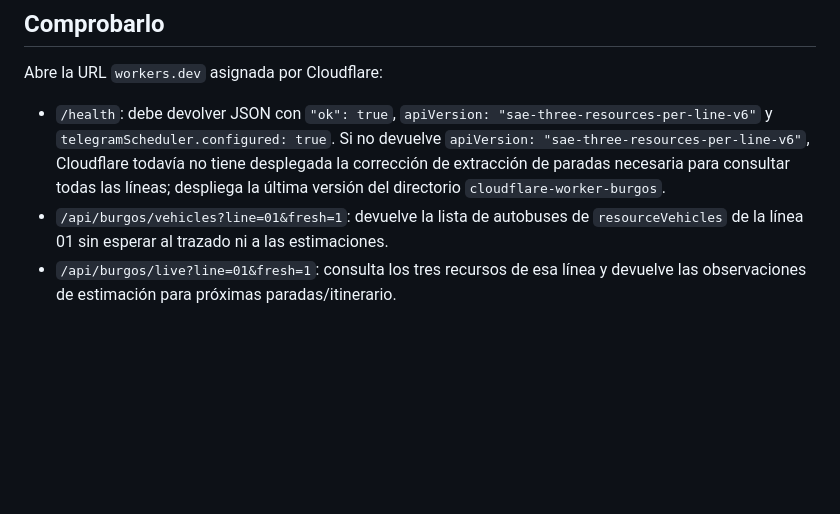
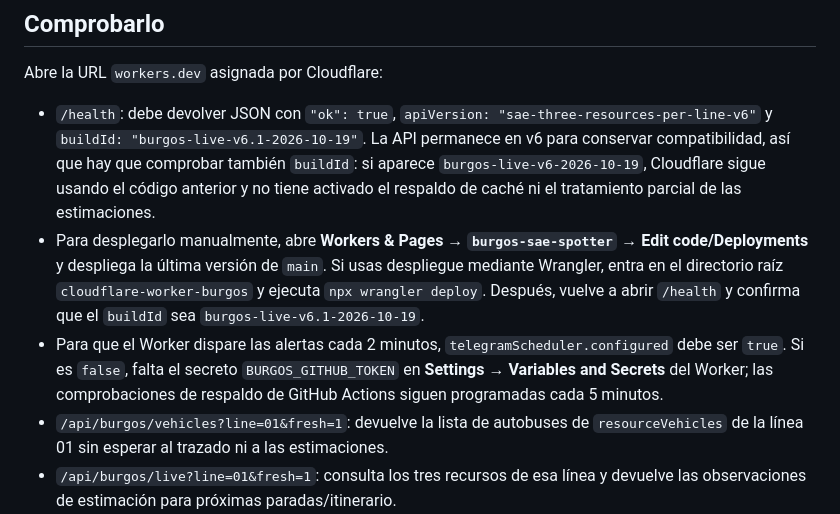
Before and after one commit to enekituss/sae, a Markdown page: cloudflare-worker-burgos/README.md, the part around the change. Rendered like a GitHub page; blank space fills up the shorter version.

Commit message:
Documentar despliegue v6.1 y programación Telegram de Burgos

```diff
--- a/cloudflare-worker-burgos/README.md
+++ b/cloudflare-worker-burgos/README.md
@@ -17,7 +17,9 @@ El secreto `BURGOS_GITHUB_TOKEN` permite al cron lanzar el workflow de alertas c
 
 Abre la URL `workers.dev` asignada por Cloudflare:
 
-- `/health`: debe devolver JSON con `"ok": true`, `apiVersion: "sae-three-resources-per-line-v6"` y `telegramScheduler.configured: true`. Si no devuelve `apiVersion: "sae-three-resources-per-line-v6"`, Cloudflare todavía no tiene desplegada la corrección de extracción de paradas necesaria para consultar todas las líneas; despliega la última versión del directorio `cloudflare-worker-burgos`.
+- `/health`: debe devolver JSON con `"ok": true`, `apiVersion: "sae-three-resources-per-line-v6"` y `buildId: "burgos-live-v6.1-2026-10-19"`. La API permanece en v6 para conservar compatibilidad, así que hay que comprobar también `buildId`: si aparece `burgos-live-v6-2026-10-19`, Cloudflare sigue usando el código anterior y no tiene activado el respaldo de caché ni el tratamiento parcial de las estimaciones.
+- Para desplegarlo manualmente, abre **Workers & Pages → `burgos-sae-spotter` → Edit code/Deployments** y despliega la última versión de `main`. Si usas despliegue mediante Wrangler, entra en el directorio raíz `cloudflare-worker-burgos` y ejecuta `npx wrangler deploy`. Después, vuelve a abrir `/health` y confirma que el `buildId` sea `burgos-live-v6.1-2026-10-19`.
+- Para que el Worker dispare las alertas cada 2 minutos, `telegramScheduler.configured` debe ser `true`. Si es `false`, falta el secreto `BURGOS_GITHUB_TOKEN` en **Settings → Variables and Secrets** del Worker; las comprobaciones de respaldo de GitHub Actions siguen programadas cada 5 minutos.
 - `/api/burgos/vehicles?line=01&fresh=1`: devuelve la lista de autobuses de `resourceVehicles` de la línea 01 sin esperar al trazado ni a las estimaciones.
 - `/api/burgos/live?line=01&fresh=1`: consulta los tres recursos de esa línea y devuelve las observaciones de estimación para próximas paradas/itinerario.
 - Para consultar toda la red, pide cada línea por separado (`01`–`23`, `73`, `87`–`89`, `C1`, `C2`). No se agrega toda la red dentro de una única invocación del Worker para respetar sus límites de subpeticiones.
```
